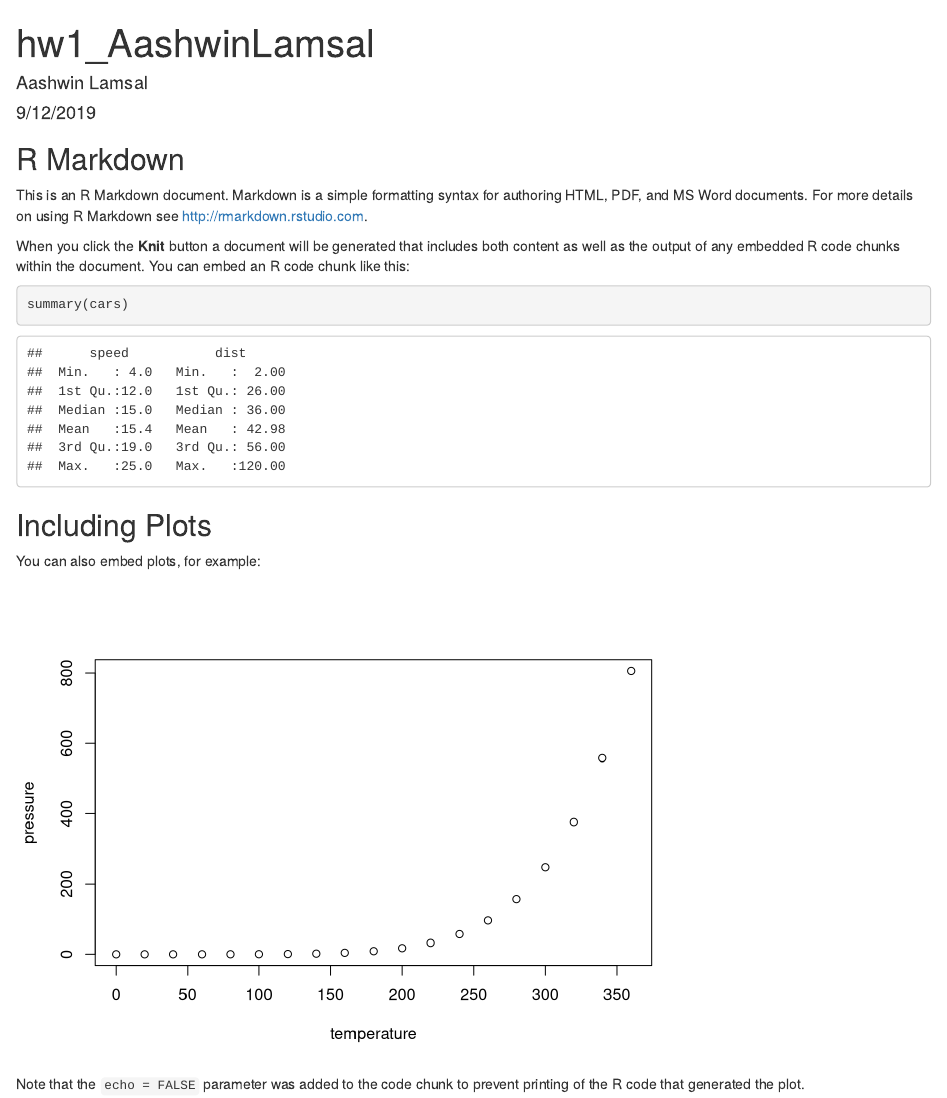
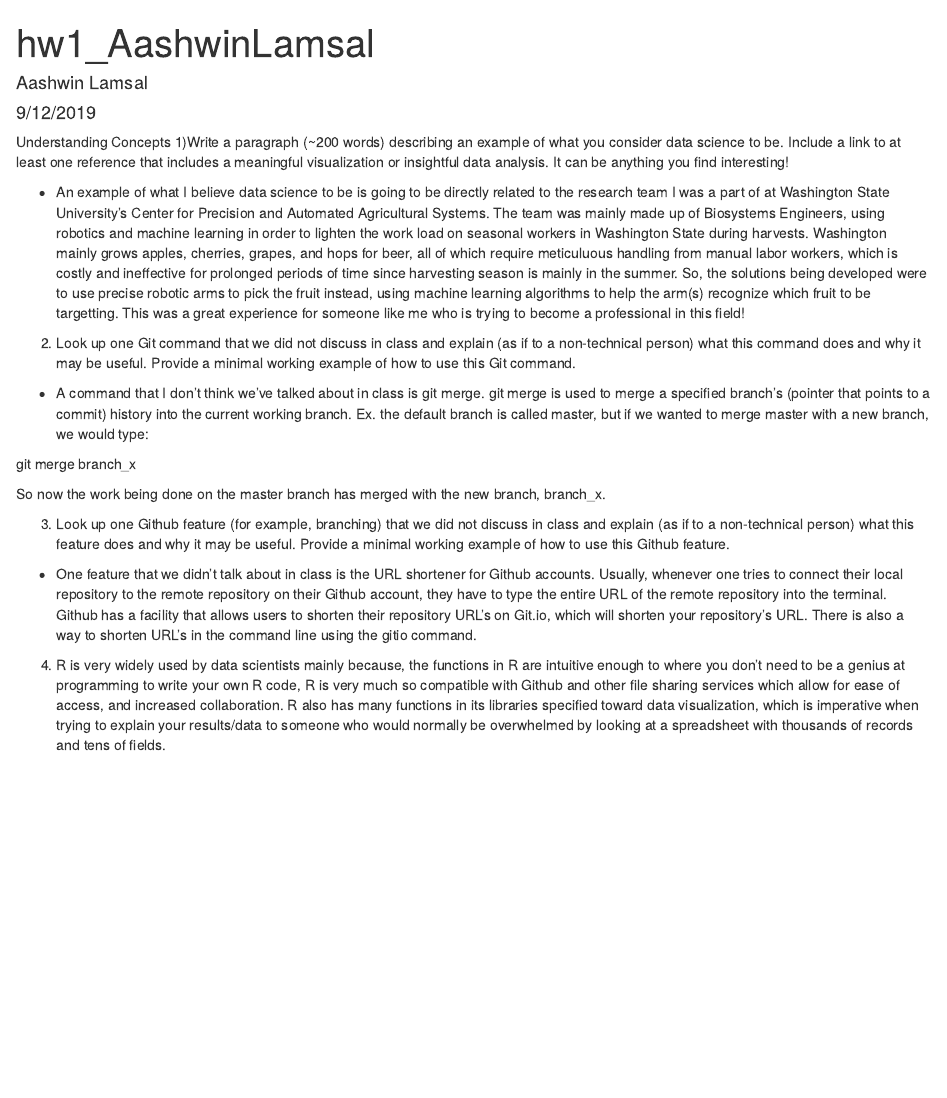
Before and after one commit to aashwinlamsal/ds202_hw1, an R Markdown document (hw1_AashwinLamsal.Rmd): the page in a window 1100 px wide, from its top. Rendered offline with R 4.5, knitr and Pandoc, with nearby package versions.

Commit message:
Second commit, conceptual questions completed

````diff
--- a/hw1_AashwinLamsal.Rmd
+++ b/hw1_AashwinLamsal.Rmd
@@ -5,26 +5,21 @@ date: "9/12/2019"
 output: html_document
 ---
 
-```{r setup, include=FALSE}
-knitr::opts_chunk$set(echo = TRUE)
-```
+Understanding Concepts
+1)Write a paragraph (~200 words) describing an example of what you consider data science to be. Include a link to at least one reference that includes a meaningful visualization or insightful data analysis. It can be anything you find interesting!
 
-## R Markdown
+  - An example of what I believe data science to be is going to be directly related to the research team I was a part of at Washington State University's Center for Precision and Automated Agricultural Systems. The team was mainly made up of Biosystems Engineers, using robotics and machine learning in order to lighten the work load on seasonal workers in Washington State during harvests. Washington mainly grows apples, cherries, grapes, and hops for beer, all of which require meticuluous handling from manual labor workers, which is costly and ineffective for prolonged periods of time since harvesting season is mainly in the summer. So, the solutions being developed were to use precise robotic arms to pick the fruit instead, using machine learning algorithms to help the arm(s) recognize which fruit to be targetting. This was a great experience for someone like me who is trying to become a professional in this field!
 
-This is an R Markdown document. Markdown is a simple formatting syntax for authoring HTML, PDF, and MS Word documents. For more details on using R Markdown see <http://rmarkdown.rstudio.com>.
+2) Look up one Git command that we did not discuss in class and explain (as if to a non-technical person) what this command does and why it may be useful. Provide a minimal working example of how to use this Git command.
 
-When you click the **Knit** button a document will be generated that includes both content as well as the output of any embedded R code chunks within the document. You can embed an R code chunk like this:
+  - A command that I don't think we've talked about in class is git merge. git merge is used to merge a specified branch's (pointer that points to a commit) history into the current working branch.
+  Ex. the default branch is called master, but if we wanted to merge master with a new branch, we would type:
 
-```{r cars}
-summary(cars)
-```
+  git merge branch_x
 
-## Including Plots
+  So now the work being done on the master branch has merged with the new branch, branch_x.
 
-You can also embed plots, for example:
+3) Look up one Github feature (for example, branching) that we did not discuss in class and explain (as if to a non-technical person) what this feature does and why it may be useful. Provide a minimal working example of how to use this Github feature.
+  - One feature that we didn't talk about in class is the URL shortener for Github accounts. Usually, whenever one tries to connect their local repository to the remote repository on their Github account, they have to type the entire URL of the remote repository into the terminal. Github has a facility that allows users to shorten their repository URL's on Git.io, which will shorten your repository's URL. There is also a way to shorten URL's in the command line using the gitio command.
 
-```{r pressure, echo=FALSE}
-plot(pressure)
-```
-
-Note that the `echo = FALSE` parameter was added to the code chunk to prevent printing of the R code that generated the plot.
+4) R is very widely used by data scientists mainly because, the functions in R are intuitive enough to where you don't need to be a genius at programming to write your own R code, R is very much so compatible with Github and other file sharing services which allow for ease of access, and increased collaboration. R also has many functions in its libraries specified toward data visualization, which is imperative when trying to explain your results/data to someone who would normally be overwhelmed by looking at a spreadsheet with thousands of records and tens of fields.
````
